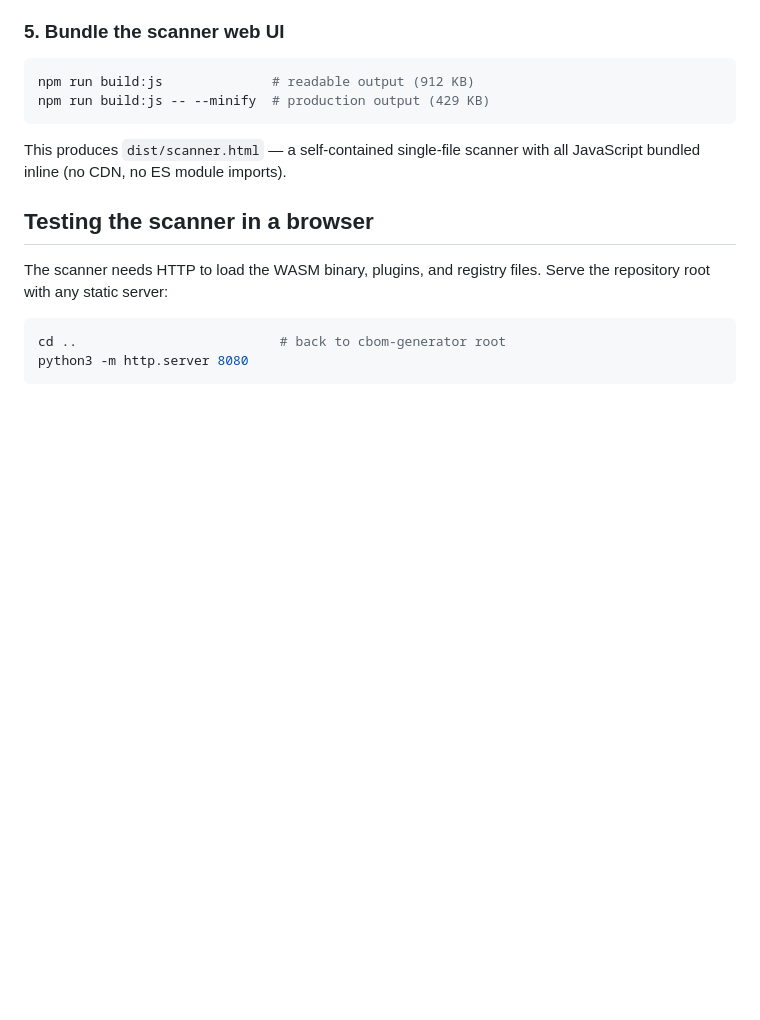
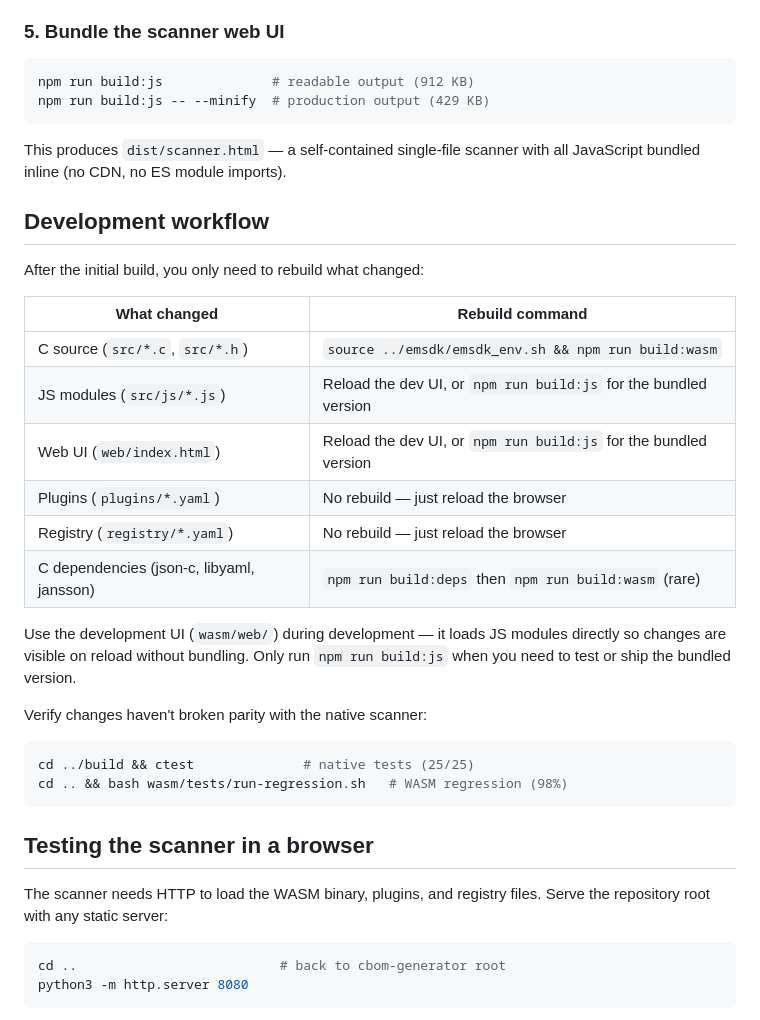
Before and after one commit to CipherIQ/cbom-generator, a Markdown page: wasm/README.md, the part around the change. Rendered like a GitHub page; blank space fills up the shorter version.

Commit message:
Add development workflow section to WASM README
Document the rebuild-what-changed workflow with a table mapping
source changes to rebuild commands, and verification steps for
native and WASM regression tests.

````diff
--- a/wasm/README.md
+++ b/wasm/README.md
@@ -67,6 +67,30 @@ npm run build:js -- --minify  # production output (429 KB)
 
 This produces `dist/scanner.html` — a self-contained single-file scanner with
 all JavaScript bundled inline (no CDN, no ES module imports).
+
+## Development workflow
+
+After the initial build, you only need to rebuild what changed:
+
+| What changed | Rebuild command |
+|---|---|
+| C source (`src/*.c`, `src/*.h`) | `source ../emsdk/emsdk_env.sh && npm run build:wasm` |
+| JS modules (`src/js/*.js`) | Reload the dev UI, or `npm run build:js` for the bundled version |
+| Web UI (`web/index.html`) | Reload the dev UI, or `npm run build:js` for the bundled version |
+| Plugins (`plugins/*.yaml`) | No rebuild — just reload the browser |
+| Registry (`registry/*.yaml`) | No rebuild — just reload the browser |
+| C dependencies (json-c, libyaml, jansson) | `npm run build:deps` then `npm run build:wasm` (rare) |
+
+Use the development UI (`wasm/web/`) during development — it loads JS
+modules directly so changes are visible on reload without bundling.
+Only run `npm run build:js` when you need to test or ship the bundled version.
+
+Verify changes haven't broken parity with the native scanner:
+
+```bash
+cd ../build && ctest              # native tests (25/25)
+cd .. && bash wasm/tests/run-regression.sh   # WASM regression (98%)
+```
 
 ## Testing the scanner in a browser
 
````
